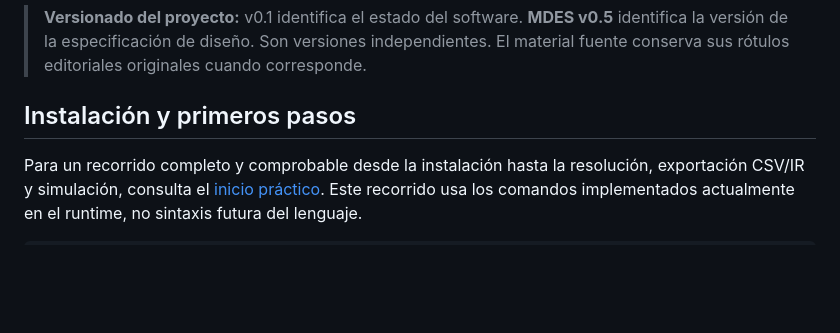
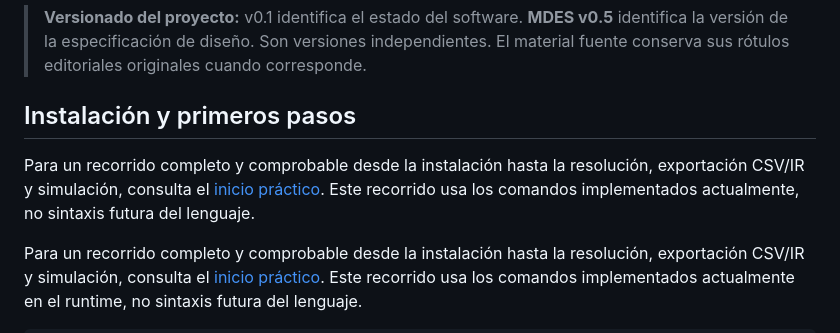
Before and after one commit to orbitalronin94/ronin-lang, a Markdown page: README.md, the part around the change. Drawn GitHub-style; blank space fills up the shorter version.

Commit message:
docs: link practical quickstart from README

```diff
--- a/README.md
+++ b/README.md
@@ -7,6 +7,9 @@ RONIN Runtime **v0.1** es una versión temprana y funcional: incluye un runtime
 > **Versionado del proyecto:** v0.1 identifica el estado del software. **MDES v0.5** identifica la versión de la especificación de diseño. Son versiones independientes. El material fuente conserva sus rótulos editoriales originales cuando corresponde.
 
 ## Instalación y primeros pasos
+
+Para un recorrido completo y comprobable desde la instalación hasta la resolución, exportación CSV/IR y simulación, consulta el [inicio práctico](docs/quickstart-practico.md). Este recorrido usa los comandos implementados actualmente, no sintaxis futura del lenguaje.
+
 
 Para un recorrido completo y comprobable desde la instalación hasta la resolución, exportación CSV/IR y simulación, consulta el [inicio práctico](docs/quickstart-practico.md). Este recorrido usa los comandos implementados actualmente en el runtime, no sintaxis futura del lenguaje.
 
```
